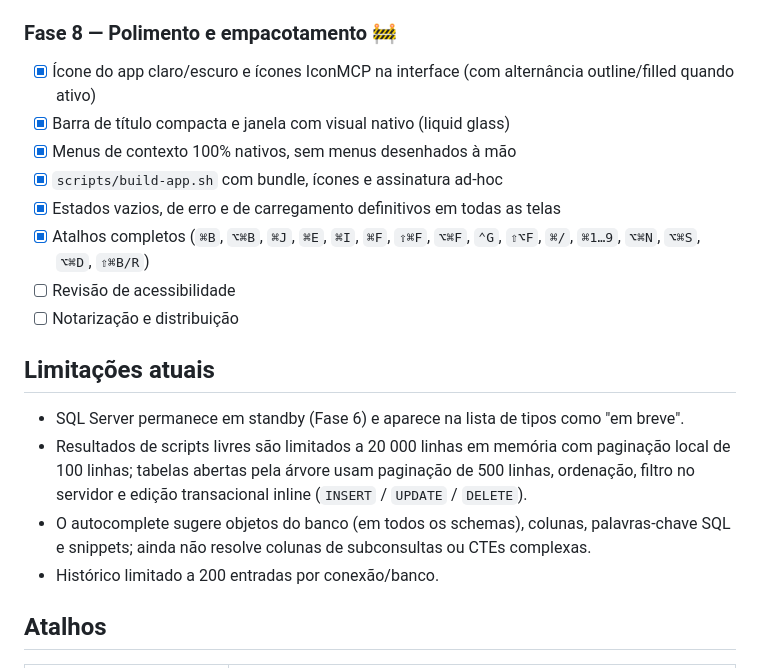
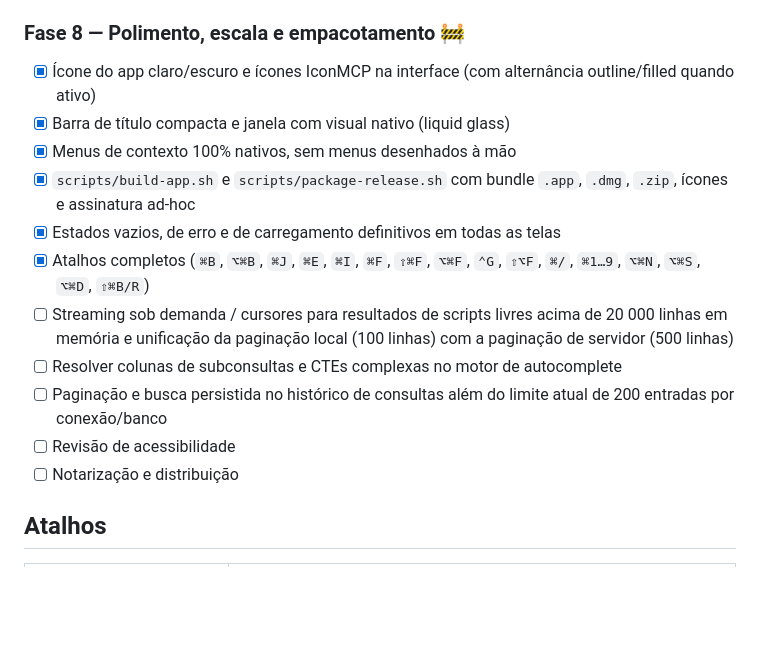
Before and after one commit to jrbatata/herd-db, a Markdown page: README.md, the part around one of its changes. GitHub-like rendering; blank space fills up the shorter version.

```diff
--- a/README.md
+++ b/README.md
@@ -129,23 +150,19 @@ Interface em português, SwiftUI + AppKit, sem Electron.
 - [x] Gerar script CREATE/INSERT/UPDATE/DELETE/SELECT pelo menu da tabela
 - [x] Copiar nome do objeto (`⌥⌘C`) e atualizar nó (`⌘R`)
 
-### Fase 8 — Polimento e empacotamento 🚧
+### Fase 8 — Polimento, escala e empacotamento 🚧
 
 - [x] Ícone do app claro/escuro e ícones IconMCP na interface (com alternância outline/filled quando ativo)
 - [x] Barra de título compacta e janela com visual nativo (liquid glass)
 - [x] Menus de contexto 100% nativos, sem menus desenhados à mão
-- [x] `scripts/build-app.sh` com bundle, ícones e assinatura ad-hoc
+- [x] `scripts/build-app.sh` e `scripts/package-release.sh` com bundle `.app`, `.dmg`, `.zip`, ícones e assinatura ad-hoc
 - [x] Estados vazios, de erro e de carregamento definitivos em todas as telas
 - [x] Atalhos completos (`⌘B`, `⌥⌘B`, `⌘J`, `⌘E`, `⌘I`, `⌘F`, `⇧⌘F`, `⌥⌘F`, `⌃G`, `⇧⌥F`, `⌘/`, `⌘1…9`, `⌥⌘N`, `⌥⌘S`, `⌥⌘D`, `⇧⌘B/R`)
+- [ ] Streaming sob demanda / cursores para resultados de scripts livres acima de 20 000 linhas em memória e unificação da paginação local (100 linhas) com a paginação de servidor (500 linhas)
+- [ ] Resolver colunas de subconsultas e CTEs complexas no motor de autocomplete
+- [ ] Paginação e busca persistida no histórico de consultas além do limite atual de 200 entradas por conexão/banco
 - [ ] Revisão de acessibilidade
 - [ ] Notarização e distribuição
-
-## Limitações atuais
-
-- SQL Server permanece em standby (Fase 6) e aparece na lista de tipos como "em breve".
-- Resultados de scripts livres são limitados a 20 000 linhas em memória com paginação local de 100 linhas; tabelas abertas pela árvore usam paginação de 500 linhas, ordenação, filtro no servidor e edição transacional inline (`INSERT` / `UPDATE` / `DELETE`).
-- O autocomplete sugere objetos do banco (em todos os schemas), colunas, palavras-chave SQL e snippets; ainda não resolve colunas de subconsultas ou CTEs complexas.
-- Histórico limitado a 200 entradas por conexão/banco.
 
 ## Atalhos
 
```
Also changed, not shown: other parts of README.md (+34 -25 lines), Resources/Branding/HerdIcon.png (added).
